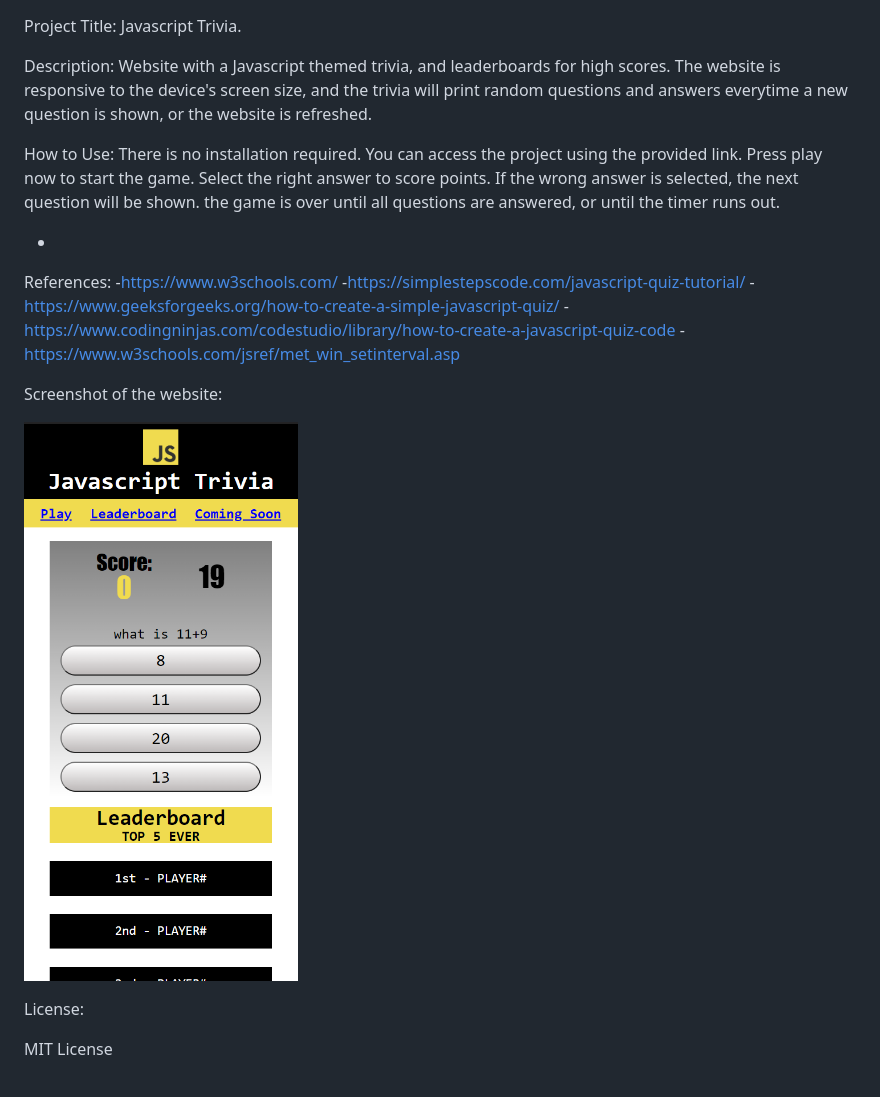
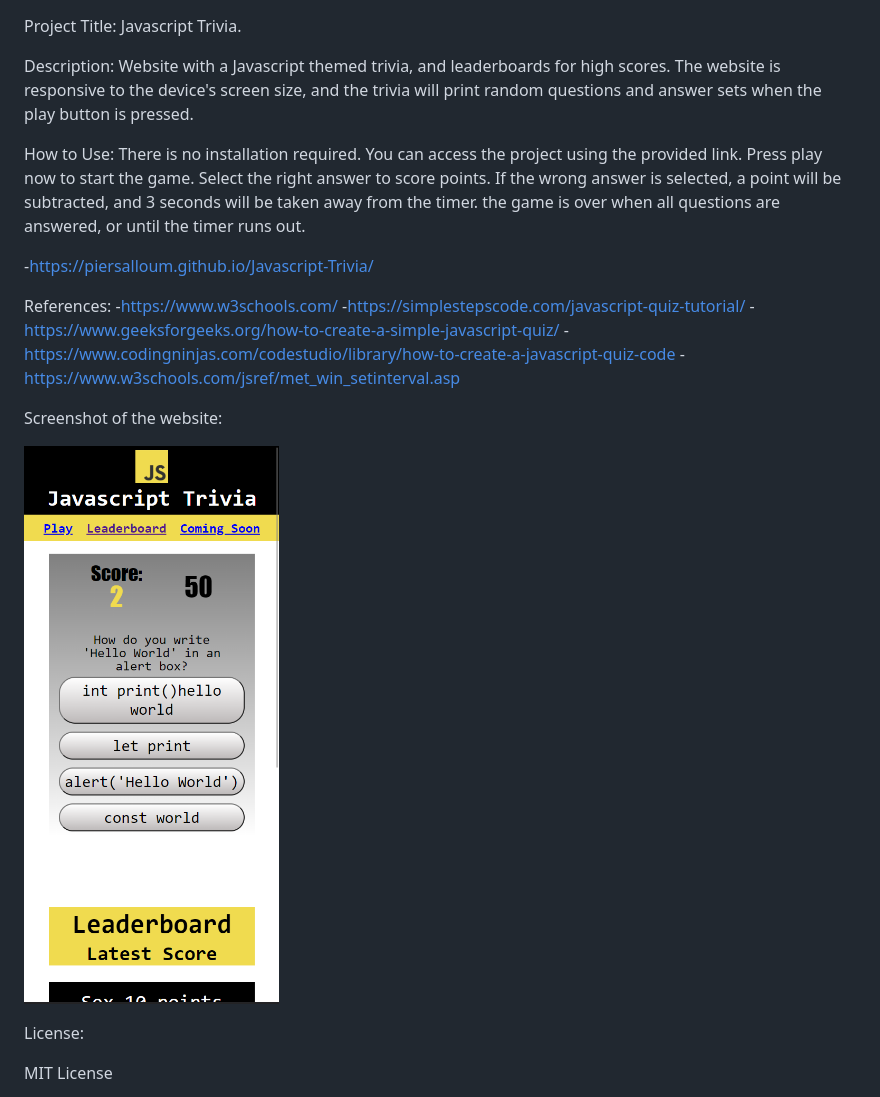
Before and after one commit to PierSalloum/Javascript-Trivia, a Markdown page: README.md, the part around the change. GitHub-like rendering; pictures changed too: assets/screenshot.png.

Commit message:
updated readme. updated screenshot

```diff
--- a/README.md
+++ b/README.md
@@ -1,10 +1,10 @@
 Project Title: Javascript Trivia.
 
-Description: Website with a Javascript themed trivia, and leaderboards for high scores. The website is responsive to the device's screen size, and the trivia will print random questions and answers everytime a new question is shown, or the website is refreshed.
+Description: Website with a Javascript themed trivia, and leaderboards for high scores. The website is responsive to the device's screen size, and the trivia will print random questions and answer sets when the play button is pressed.
 
-How to Use: There is no installation required. You can access the project using the provided link. Press play now to start the game. Select the right answer to score points. If the wrong answer is selected, the next question will be shown. the game is over until all questions are answered, or until the timer runs out.
+How to Use: There is no installation required. You can access the project using the provided link. Press play now to start the game. Select the right answer to score points. If the wrong answer is selected, a point will be subtracted, and 3 seconds will be taken away from the timer. the game is over when all questions are answered, or until the timer runs out.
 
--
+-https://piersalloum.github.io/Javascript-Trivia/
 
 References:
 -https://www.w3schools.com/
```
Also changed, not shown: 1 other file.
